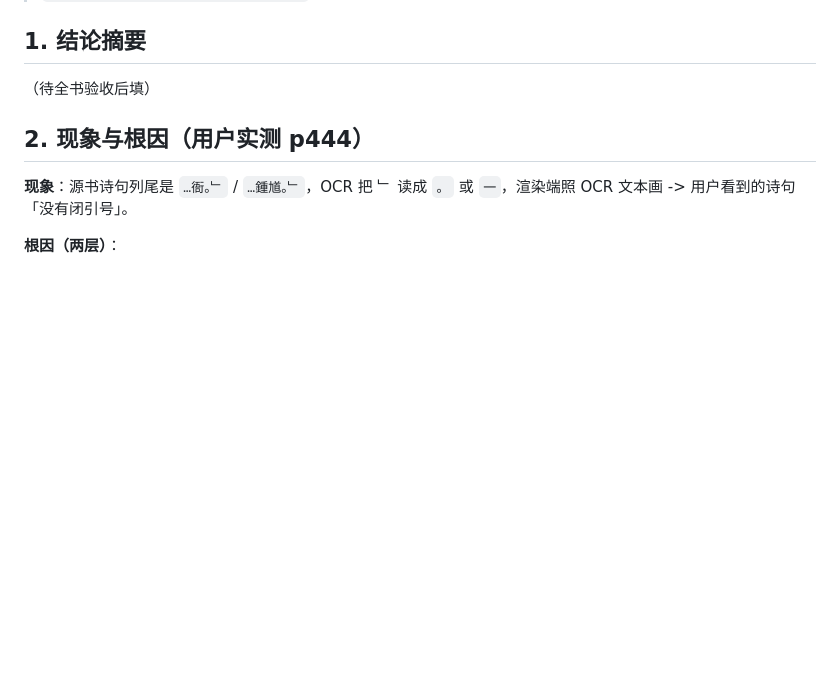
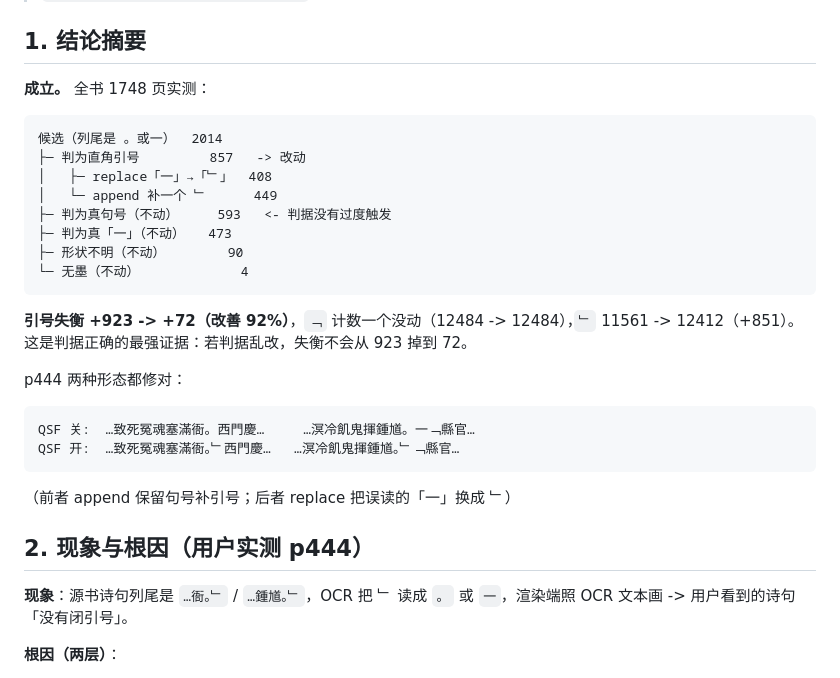
Before and after one commit to nianruye/To-Text-based-PDF, a Markdown page: docs/vert_quote_shape_report.md, the part around one of its changes. Rendered like a GitHub page; blank space fills up the shorter version.

````diff
--- a/docs/vert_quote_shape_report.md
+++ b/docs/vert_quote_shape_report.md
@@ -9,7 +9,28 @@
 
 ## 1. 结论摘要
 
-（待全书验收后填）
+**成立。** 全书 1748 页实测：
+
+```
+候选（列尾是 。或一）  2014
+├─ 判为直角引号         857   -> 改动
+│   ├─ replace「一」→「﹂」  408
+│   └─ append 补一个 ﹂      449
+├─ 判为真句号（不动）     593   <- 判据没有过度触发
+├─ 判为真「一」（不动）   473
+├─ 形状不明（不动）        90
+└─ 无墨（不动）             4
+```
+
+**引号失衡 +923 -> +72（改善 92%）**，`﹁` 计数一个没动（12484 -> 12484），`﹂` 11561 -> 12412（+851）。
+这是判据正确的最强证据：若判据乱改，失衡不会从 923 掉到 72。
+
+p444 两种形态都修对：
+```
+QSF 关:  …致死冤魂塞滿衙。西門慶…     …溟冷飢鬼揮鍾馗。一﹁縣官…
+QSF 开:  …致死冤魂塞滿衙。﹂西門慶…   …溟冷飢鬼揮鍾馗。﹂﹁縣官…
+```
+（前者 append 保留句号补引号；后者 replace 把误读的「一」换成 ﹂）
 
 ## 2. 现象与根因（用户实测 p444）
 
````
Also changed, not shown: other parts of docs/vert_quote_shape_report.md (+33 -2 lines).
